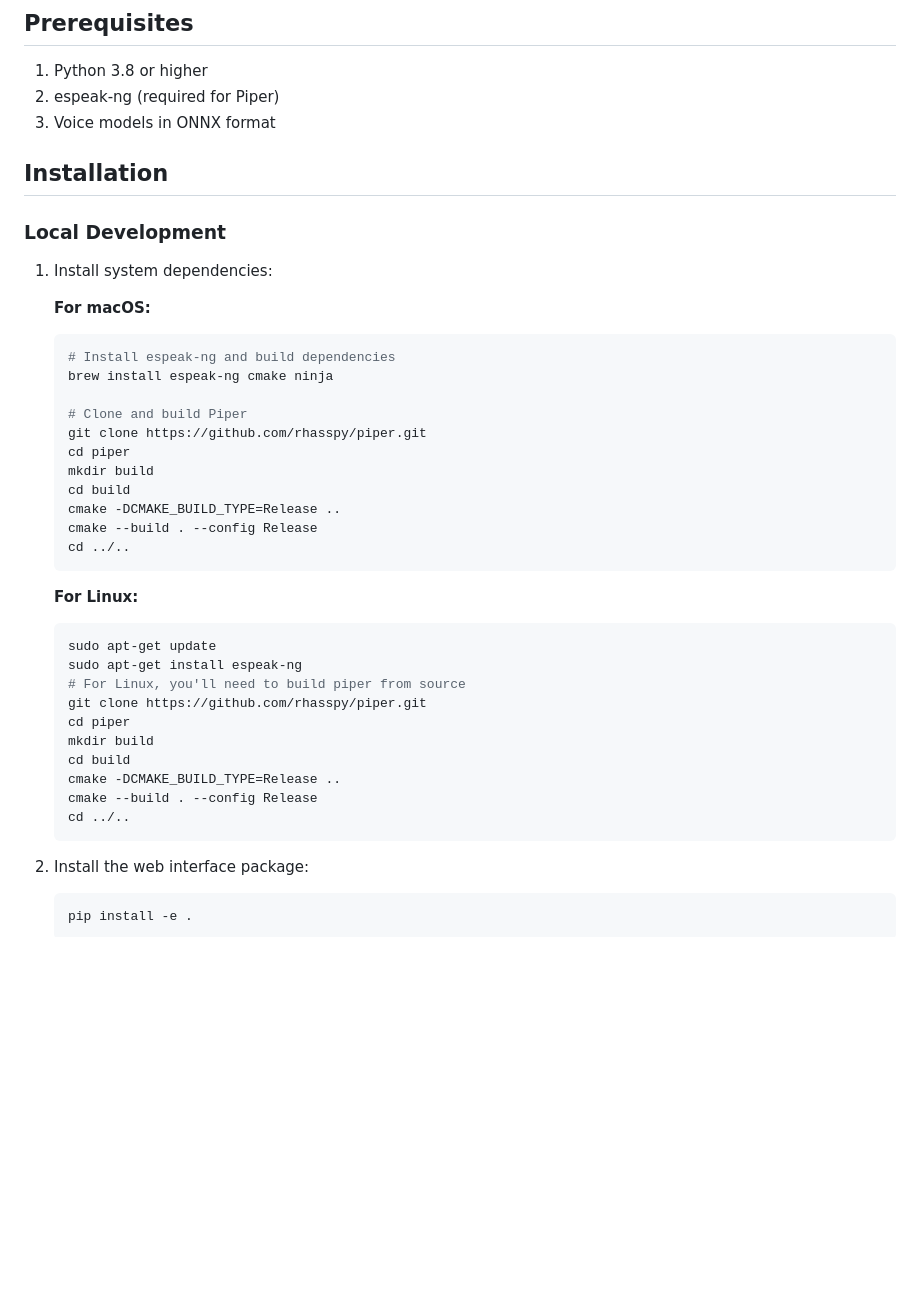
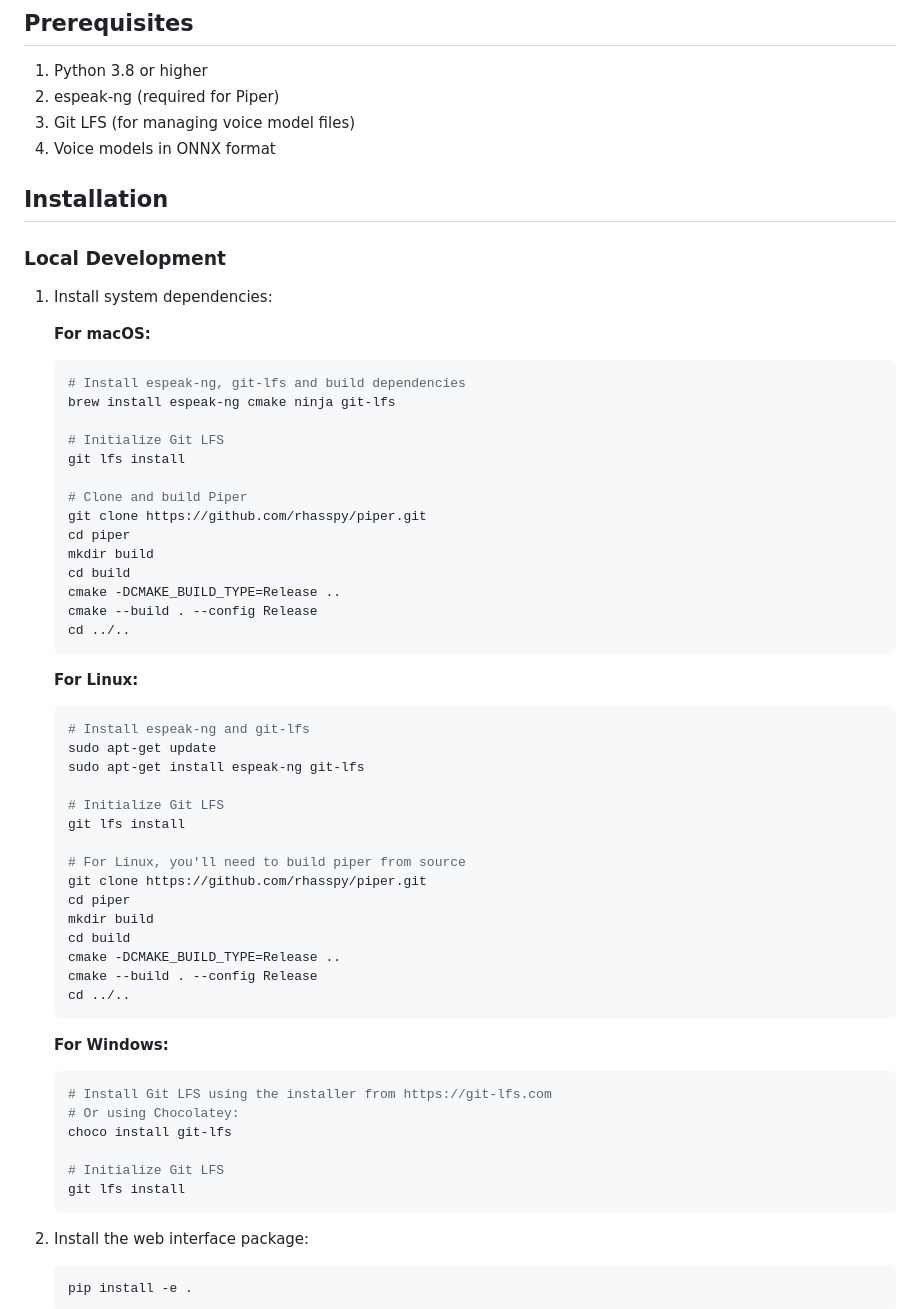
Before and after one commit to prossm/basic-web-tts, a Markdown page: README.md, the part around the change. Rendered like a GitHub page; blank space fills up the shorter version.

Commit message:
Add Git LFS installation instructions to README

````diff
--- a/README.md
+++ b/README.md
@@ -6,7 +6,8 @@ This is a web interface for Piper Text-to-Speech that provides a modern, user-fr
 
 1. Python 3.8 or higher
 2. espeak-ng (required for Piper)
-3. Voice models in ONNX format
+3. Git LFS (for managing voice model files)
+4. Voice models in ONNX format
 
 ## Installation
 
@@ -16,8 +17,11 @@ This is a web interface for Piper Text-to-Speech that provides a modern, user-fr
 
    **For macOS:**
    ```bash
-   # Install espeak-ng and build dependencies
-   brew install espeak-ng cmake ninja
+   # Install espeak-ng, git-lfs and build dependencies
+   brew install espeak-ng cmake ninja git-lfs
+
+   # Initialize Git LFS
+   git lfs install
 
    # Clone and build Piper
    git clone https://github.com/rhasspy/piper.git
@@ -31,8 +35,13 @@ This is a web interface for Piper Text-to-Speech that provides a modern, user-fr
 
    **For Linux:**
    ```bash
+   # Install espeak-ng and git-lfs
    sudo apt-get update
-   sudo apt-get install espeak-ng
+   sudo apt-get install espeak-ng git-lfs
+
+   # Initialize Git LFS
+   git lfs install
+
    # For Linux, you'll need to build piper from source
    git clone https://github.com/rhasspy/piper.git
    cd piper
@@ -41,6 +50,16 @@ This is a web interface for Piper Text-to-Speech that provides a modern, user-fr
    cmake -DCMAKE_BUILD_TYPE=Release ..
    cmake --build . --config Release
    cd ../..
+   ```
+
+   **For Windows:**
+   ```bash
+   # Install Git LFS using the installer from https://git-lfs.com
+   # Or using Chocolatey:
+   choco install git-lfs
+
+   # Initialize Git LFS
+   git lfs install
    ```
 
 2. Install the web interface package:
````
